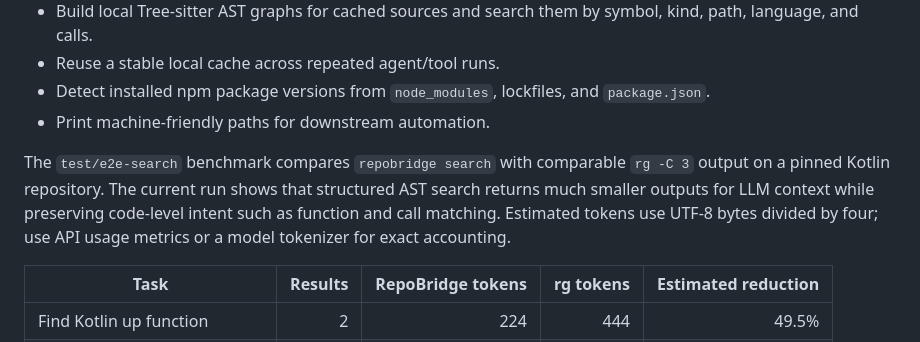
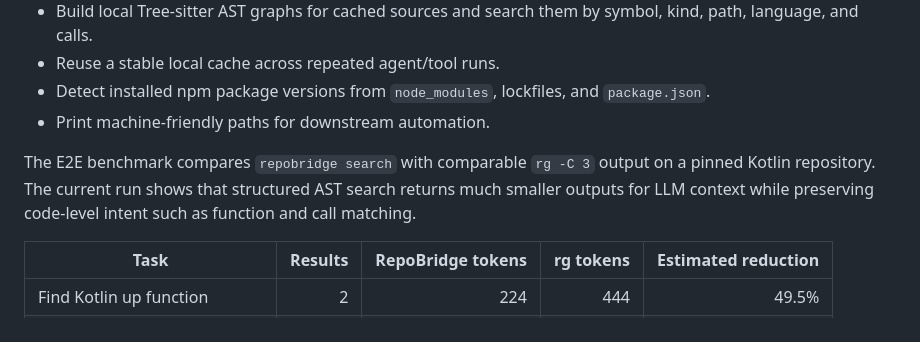
Before and after one commit to agentsw0rk/repobridge, a Markdown page: README.md, the part around the change. Drawn GitHub-style.

Commit message:
Refine README benchmark wording

```diff
--- a/README.md
+++ b/README.md
@@ -26,7 +26,7 @@
 - Detect installed npm package versions from `node_modules`, lockfiles, and `package.json`.
 - Print machine-friendly paths for downstream automation.
 
-The `test/e2e-search` benchmark compares `repobridge search` with comparable `rg -C 3` output on a pinned Kotlin repository. The current run shows that structured AST search returns much smaller outputs for LLM context while preserving code-level intent such as function and call matching. Estimated tokens use UTF-8 bytes divided by four; use API usage metrics or a model tokenizer for exact accounting.
+The E2E benchmark compares `repobridge search` with comparable `rg -C 3` output on a pinned Kotlin repository. The current run shows that structured AST search returns much smaller outputs for LLM context while preserving code-level intent such as function and call matching.
 
 | Task | Results | RepoBridge tokens | rg tokens | Estimated reduction |
 | --- | ---: | ---: | ---: | ---: |
```
